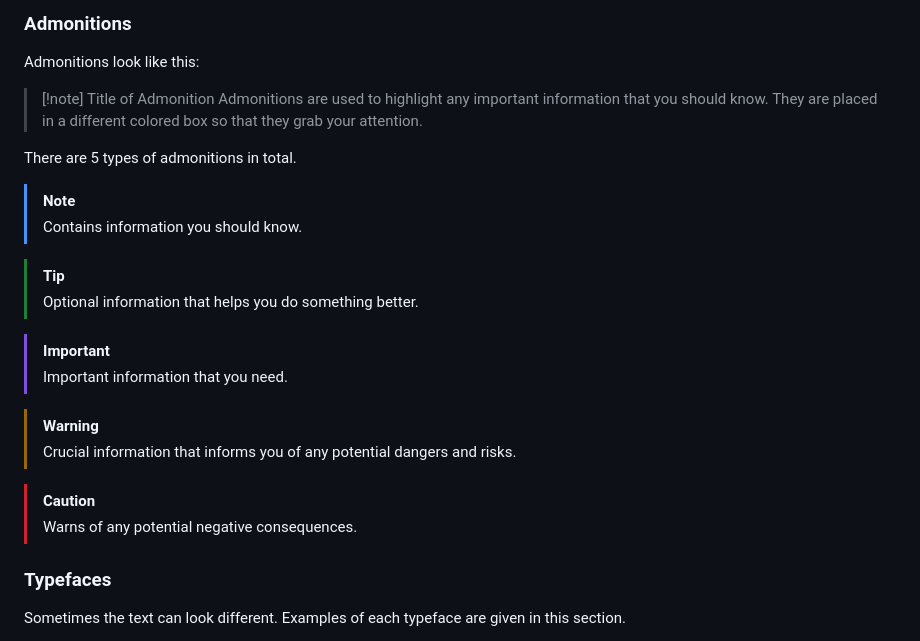
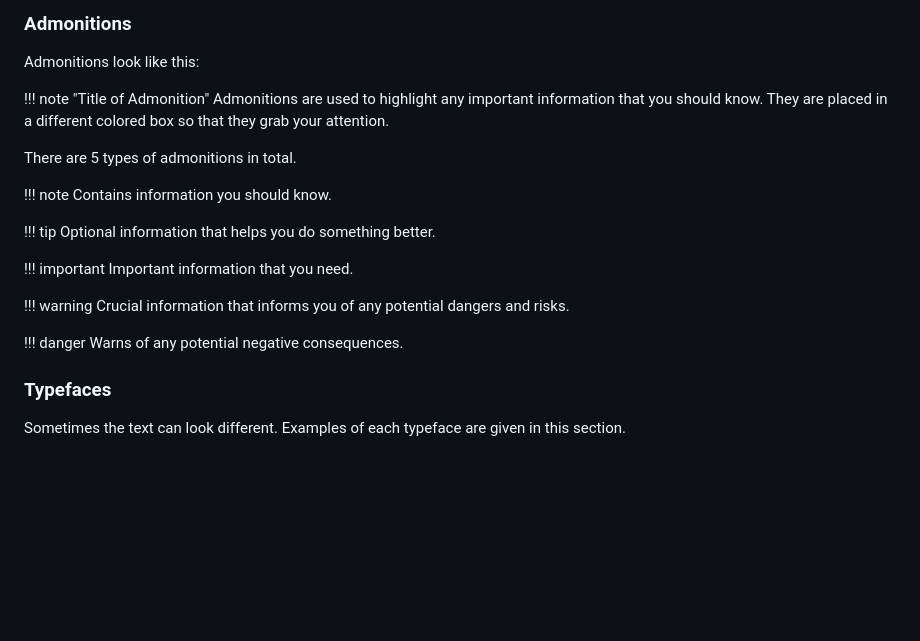
Before and after one commit to kevin8999/Rebuild-Society, a Markdown page: docs/00 - Introduction/START HERE.md, the part around one of its changes. Rendered like a GitHub page; blank space fills up the shorter version.

Commit message:
fix: Fix rendering of admonitions

```diff
--- a/docs/00 - Introduction/START HERE.md
+++ b/docs/00 - Introduction/START HERE.md
@@ -135,25 +135,25 @@ Here's an example checklist:
 ### Admonitions
 Admonitions look like this:
 
-> [!note] Title of Admonition
-> Admonitions are used to highlight any important information that you should know. They are placed in a different colored box so that they grab your attention.
+!!! note "Title of Admonition"
+    Admonitions are used to highlight any important information that you should know. They are placed in a different colored box so that they grab your attention.
 
 There are 5 types of admonitions in total.
 
-> [!note]
-> Contains information you should know.
+!!! note
+    Contains information you should know.
 
-> [!TIP]
-> Optional information that helps you do something better.
+!!! tip
+    Optional information that helps you do something better.
 
-> [!important]
-> Important information that you need.
+!!! important
+    Important information that you need.
 
-> [!warning]
-> Crucial information that informs you of any potential dangers and risks.
+!!! warning
+    Crucial information that informs you of any potential dangers and risks.
 
-> [!caution]
-> Warns of any potential negative consequences.
+!!! danger
+    Warns of any potential negative consequences.
 
 ### Typefaces
 Sometimes the text can look different. Examples of each typeface are given in this section.
```
Also changed, not shown: other parts of docs/00 - Introduction/START HERE.md (+4 -4 lines).
